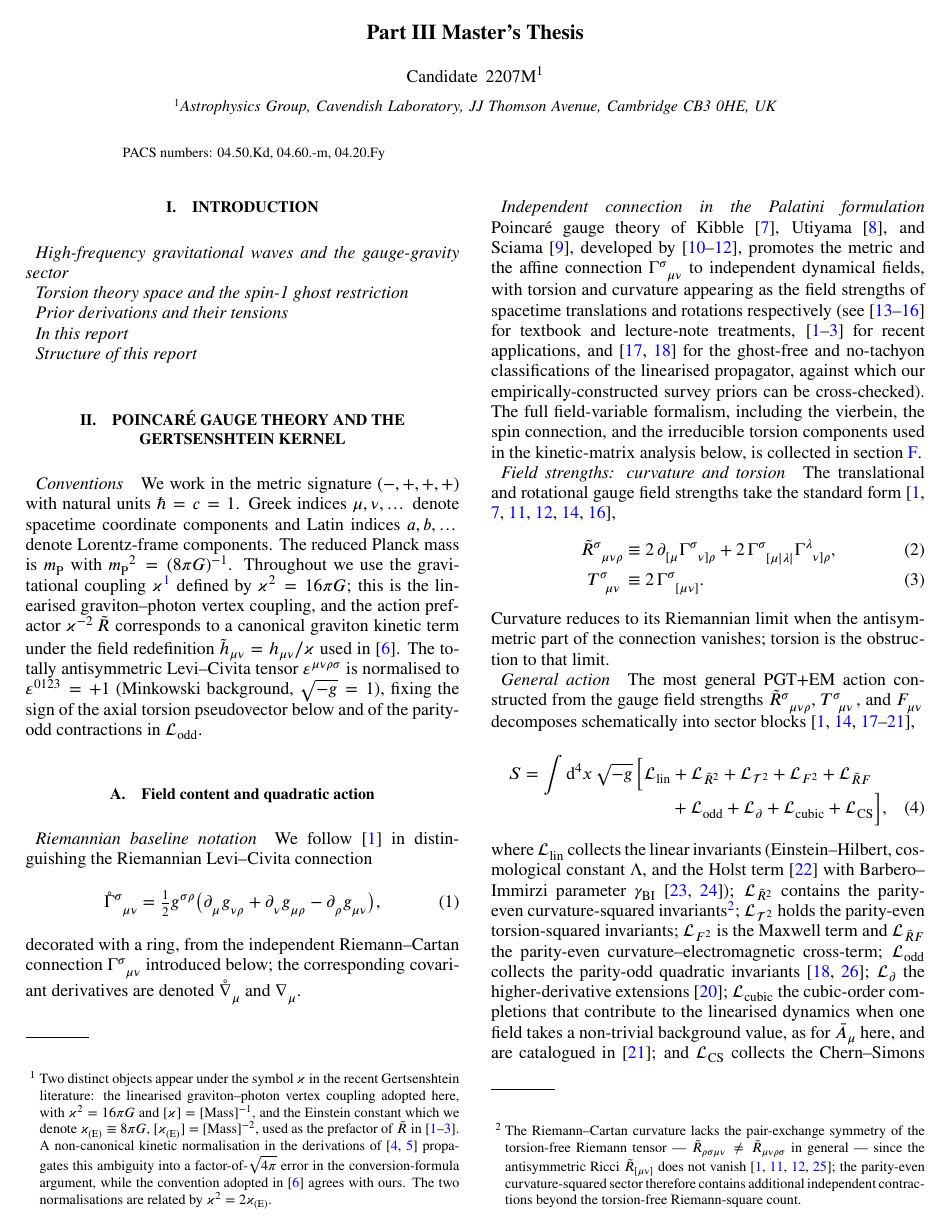
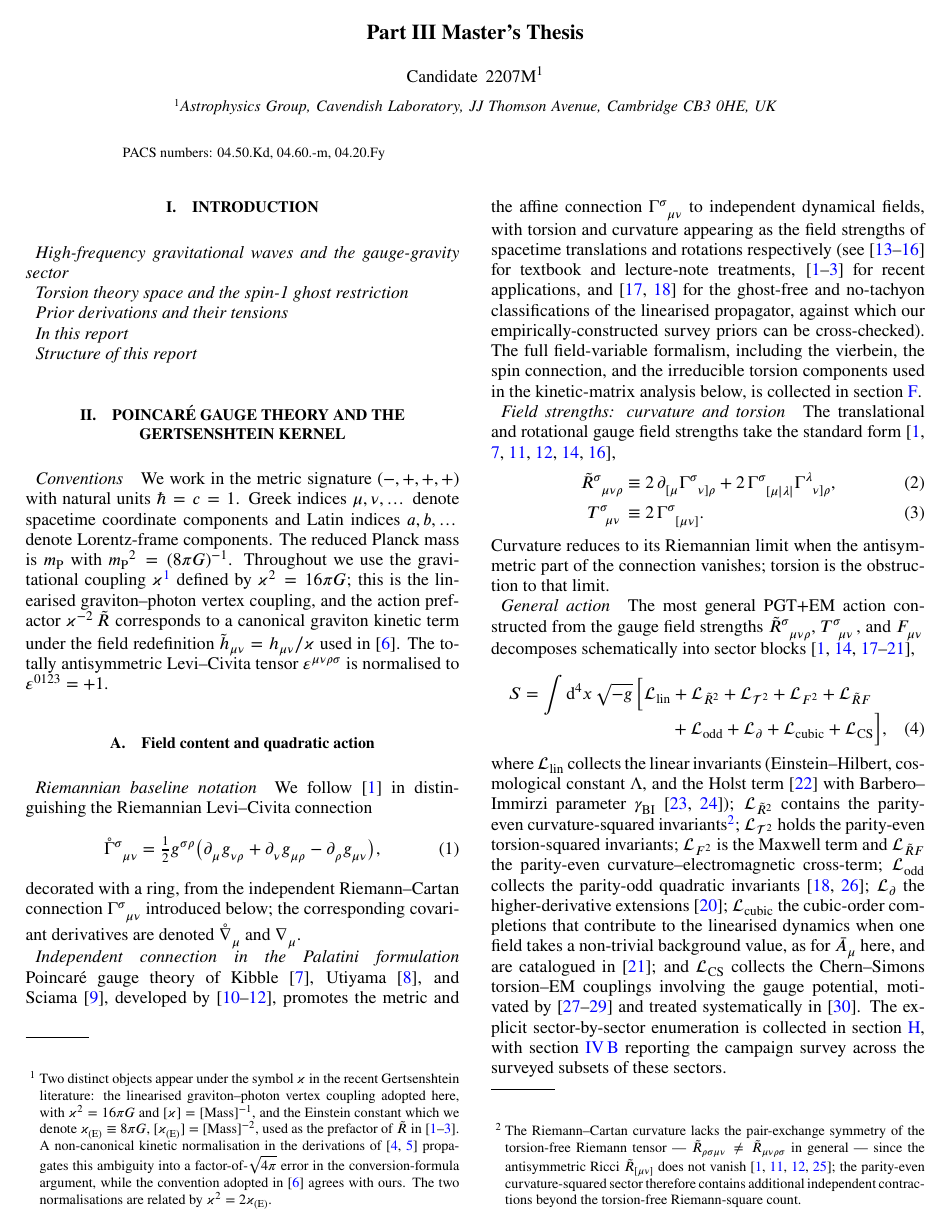
Before and after one commit to WilliamRoyce/tidal, a LaTeX paper (manuscript/main.tex, which reads manuscript/sections/theory.tex): page 1 of 5. Compiled offline with pdfLaTeX.

Commit message:
fix(theory): remove redundant explanation of Levi-Civita tensor normalization

```diff
--- a/manuscript/sections/theory.tex
+++ b/manuscript/sections/theory.tex
@@ -48,9 +48,7 @@ term under the field redefinition
 $\tilde{h}_{\mu\nu} = h_{\mu\nu}/\kappa$ used
 in~\cite{lella2024constraining}. The totally antisymmetric
 Levi--Civita tensor $\varepsilon^{\mu\nu\rho\sigma}$ is normalised to
-$\varepsilon^{0123} = +1$ (Minkowski background, $\sqrt{-g}=1$),
-fixing the sign of the axial torsion pseudovector below and of the
-parity-odd contractions in $\mathcal{L}_\text{odd}$.
+$\varepsilon^{0123} = +1$.
 
 \subsection{Field content and quadratic action}%
 \label{PGTframework}
```
